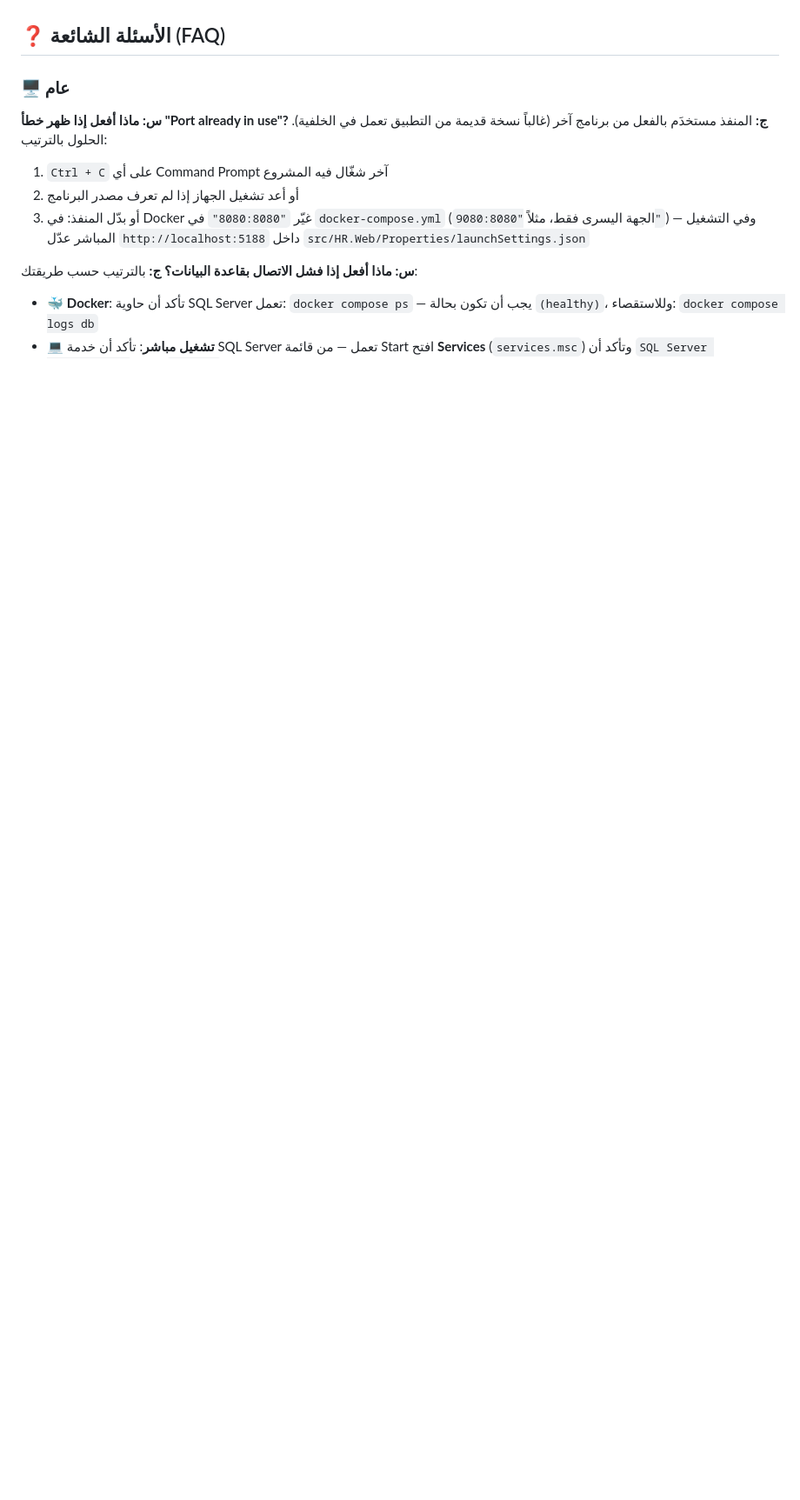
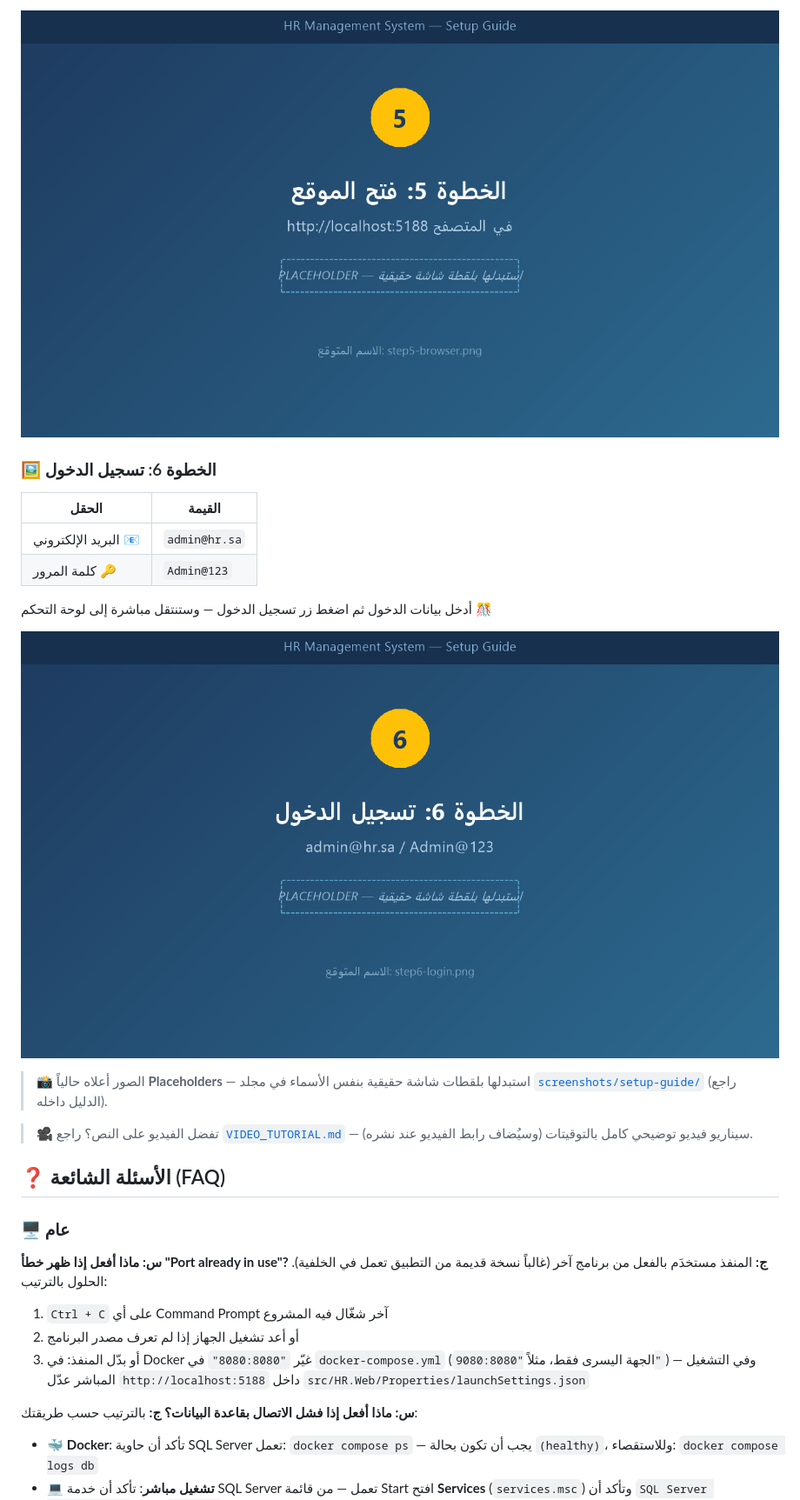
Before and after one commit to ahmeedezz55/hr-management-system, a Markdown page: README.md, the part around one of its changes. Shown at 87% size. Rendered like a GitHub page; pictures changed too: screenshots/setup-guide/step5-browser.png (added), screenshots/setup-guide/step6-login.png (added); blank space fills up the shorter version.

```diff
--- a/README.md
+++ b/README.md
@@ -170,3 +233,19 @@ dotnet run --project src/HR.Web
+![الخطوة 5: فتح الموقع](screenshots/setup-guide/step5-browser.png)
+
+### 🖼️ الخطوة 6: تسجيل الدخول
+
+| الحقل | القيمة |
+|-------|--------|
+| البريد الإلكتروني 📧 | `admin@hr.sa` |
+| كلمة المرور 🔑 | `Admin@123` |
+
+أدخل بيانات الدخول ثم اضغط زر تسجيل الدخول — وستنتقل مباشرة إلى لوحة التحكم 🎊
+
+![الخطوة 6: تسجيل الدخول](screenshots/setup-guide/step6-login.png)
+
+> 📸 الصور أعلاه حالياً **Placeholders** — استبدلها بلقطات شاشة حقيقية بنفس الأسماء في مجلد [`screenshots/setup-guide/`](screenshots/setup-guide/) (راجع الدليل داخله).
+
+> 🎥 تفضل الفيديو على النص؟ راجع [`VIDEO_TUTORIAL.md`](VIDEO_TUTORIAL.md) — سيناريو فيديو توضيحي كامل بالتوقيتات (وسيُضاف رابط الفيديو عند نشره).
 
 ## ❓ الأسئلة الشائعة (FAQ)
 
```
Also changed, not shown: other parts of README.md (+63 -0 lines), VIDEO_TUTORIAL.md (added, +44 -0 lines), screenshots/setup-guide/README.md (added, +35 -0 lines), screenshots/setup-guide/step1-download.png (added), screenshots/setup-guide/step2-cmd.png (added), screenshots/setup-guide/step3-cd.png (added), screenshots/setup-guide/step4-setup.png (added).
